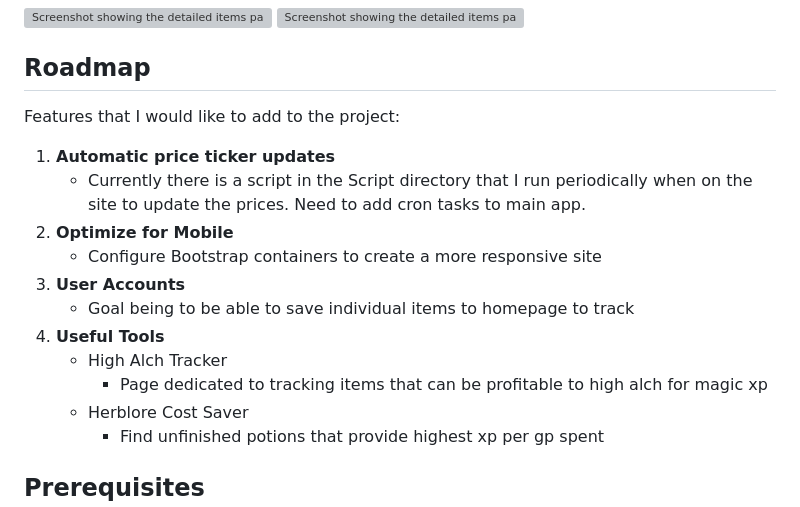
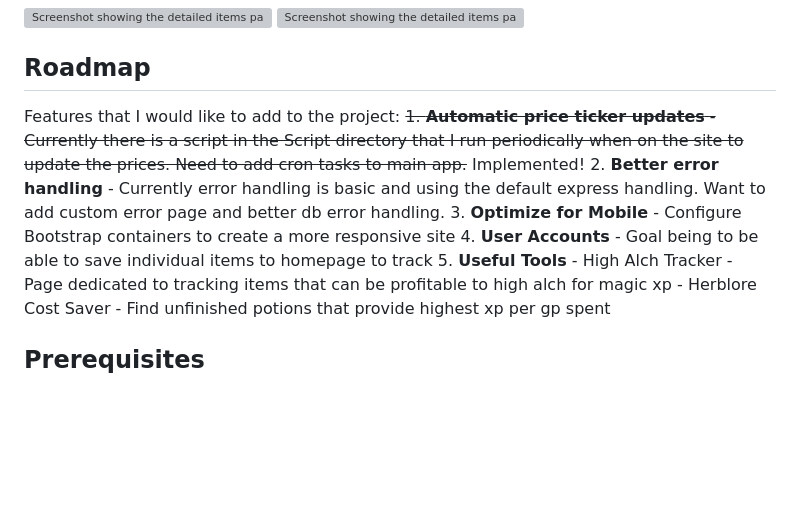
Before and after one commit to sabz333/OSRS-GE-Tracker, a Markdown page: README.md, the part around the change. Drawn GitHub-style; blank space fills up the shorter version; grey boxes are pictures that could not be loaded.

Commit message:
Update README.md
Updated roadmap

```diff
--- a/README.md
+++ b/README.md
@@ -32,13 +32,16 @@ The website offers a search bar for item lookup, detailed item pages, and real-t
 
 ## Roadmap
 Features that I would like to add to the project:
-1. **Automatic price ticker updates**
-    - Currently there is a script in the Script directory that I run periodically when on the site to update the prices. Need to add cron tasks to main app.
-2. **Optimize for Mobile**
+~~1. **Automatic price ticker updates**
+    - Currently there is a script in the Script directory that I run periodically when on the site to update the prices. Need to add cron tasks to main app.~~
+    Implemented!
+2. **Better error handling**
+    - Currently error handling is basic and using the default express handling. Want to add custom error page and better db error handling.
+3. **Optimize for Mobile**
     - Configure Bootstrap containers to create a more responsive site
-3. **User Accounts**
+4. **User Accounts**
     - Goal being to be able to save individual items to homepage to track
-4. **Useful Tools**
+5. **Useful Tools**
     - High Alch Tracker
       - Page dedicated to tracking items that can be profitable to high alch for magic xp
     - Herblore Cost Saver
```
